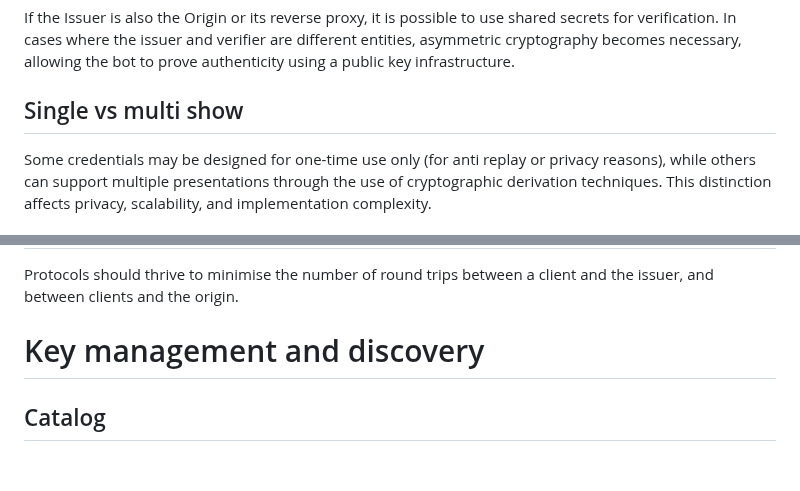
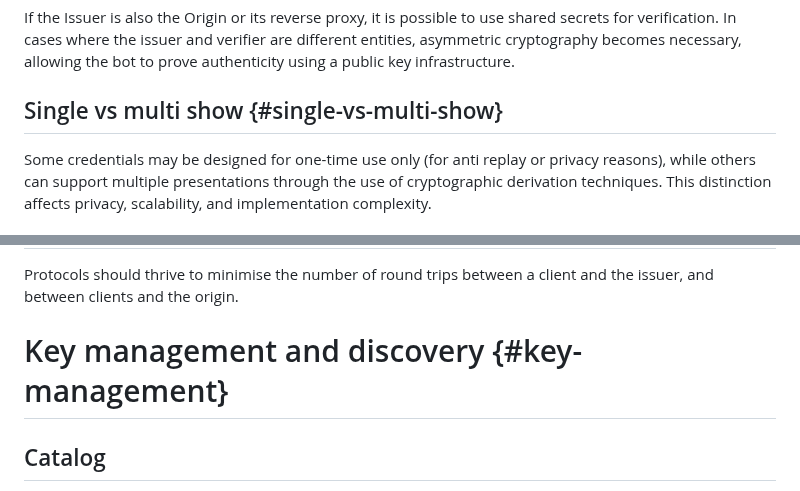
Before and after one commit to thibmeu/draft-meunier-glossary-somehow, a Markdown page: draft-meunier-web-bot-auth-glossary-somehow.md, 2 parts joined by grey strips. Drawn GitHub-style; blank space fills up the shorter version.

```diff
--- a/draft-meunier-web-bot-auth-glossary-somehow.md
+++ b/draft-meunier-web-bot-auth-glossary-somehow.md
@@ -306,7 +321,7 @@ shared secrets for verification. In cases where the issuer and verifier are
 different entities, asymmetric cryptography becomes necessary, allowing the bot
 to prove authenticity using a public key infrastructure.
 
-## Single vs multi show
+## Single vs multi show {#single-vs-multi-show}
 
 Some credentials may be designed for one-time use only (for anti replay or
 privacy reasons), while others can support multiple presentations through the
@@ -346,7 +361,7 @@ definition efforts:
 Protocols should thrive to minimise the number of round trips between a client
 and the issuer, and between clients and the origin.
 
-# Key management and discovery
+# Key management and discovery {#key-management}
 
 ## Catalog
 
```
Also changed, not shown: other parts of draft-meunier-web-bot-auth-glossary-somehow.md (+31 -7 lines).
